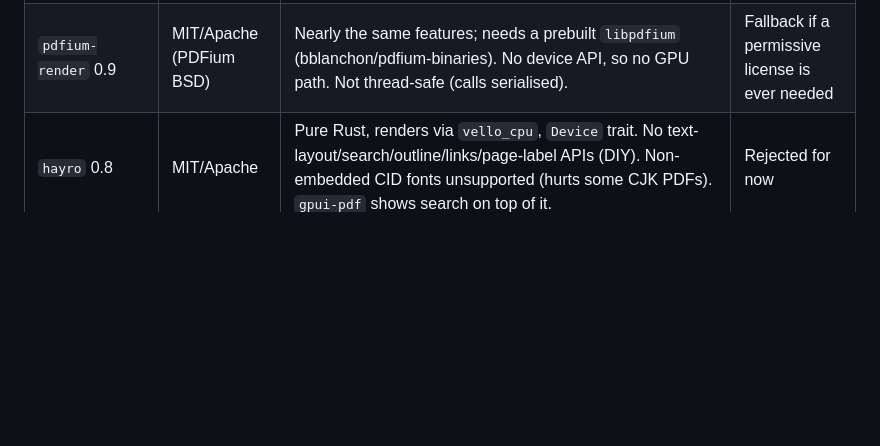
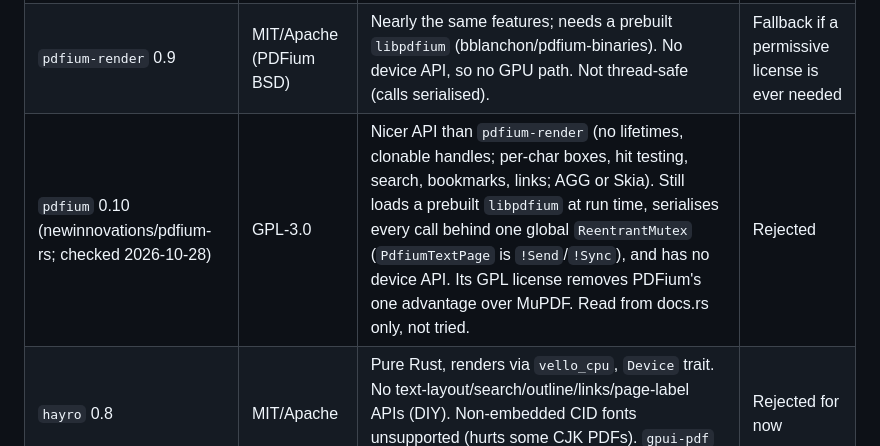
Before and after one commit to mityu/temzdf, a Markdown page: doc/research.md, the part around the change. Rendered like a GitHub page; blank space fills up the shorter version.

Commit message:
docs(research): note the pdfium crate as a PDF engine option
Co-Authored-By: Claude Opus 5.5 <noreply@anthropic.com>

```diff
--- a/doc/research.md
+++ b/doc/research.md
@@ -22,6 +22,7 @@ layers that changed (see `architecture.md`).
 |---|---|---|---|
 | `mupdf` 0.8 (mupdf-rs, vendors MuPDF ~1.27) | AGPL-3.0 | Best quality and speed. Per-char quads (`TextPage`), `Page::search` / `TextPage::search` returning quads, `copy_selection`, `outlines()`, `links()`, page labels, passwords, custom `NativeDevice`. `DisplayList` is `Send + Sync`; `Document` is not `Send`. Builds MuPDF from C (needs clang/libclang). Default features are large (js, html, epub, tesseract...); trim them. | **Chosen** |
 | `pdfium-render` 0.9 | MIT/Apache (PDFium BSD) | Nearly the same features; needs a prebuilt `libpdfium` (bblanchon/pdfium-binaries). No device API, so no GPU path. Not thread-safe (calls serialised). | Fallback if a permissive license is ever needed |
+| `pdfium` 0.10 (newinnovations/pdfium-rs; checked 2026-10-28) | GPL-3.0 | Nicer API than `pdfium-render` (no lifetimes, clonable handles; per-char boxes, hit testing, search, bookmarks, links; AGG or Skia). Still loads a prebuilt `libpdfium` at run time, serialises every call behind one global `ReentrantMutex` (`PdfiumTextPage` is `!Send`/`!Sync`), and has no device API. Its GPL license removes PDFium's one advantage over MuPDF. Read from docs.rs only, not tried. | Rejected |
 | `hayro` 0.8 | MIT/Apache | Pure Rust, renders via `vello_cpu`, `Device` trait. No text-layout/search/outline/links/page-label APIs (DIY). Non-embedded CID fonts unsupported (hurts some CJK PDFs). `gpui-pdf` shows search on top of it. | Rejected for now |
 | poppler-rs | GPL | Per-char boxes not in the safe API; heavy glib/cairo stack. | Rejected |
 | pdf-rs `pdf_render` | MIT | Unpublished, dormant. | Rejected |
```
